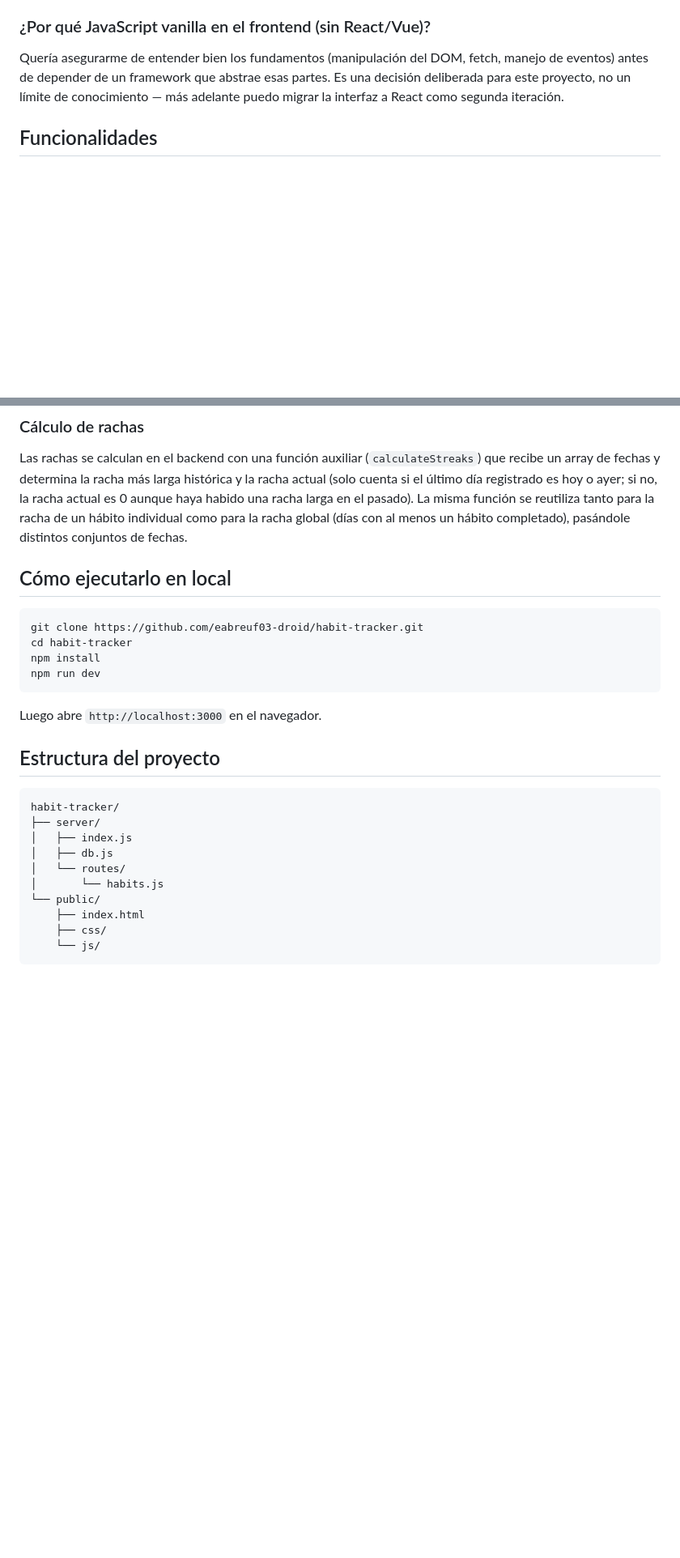
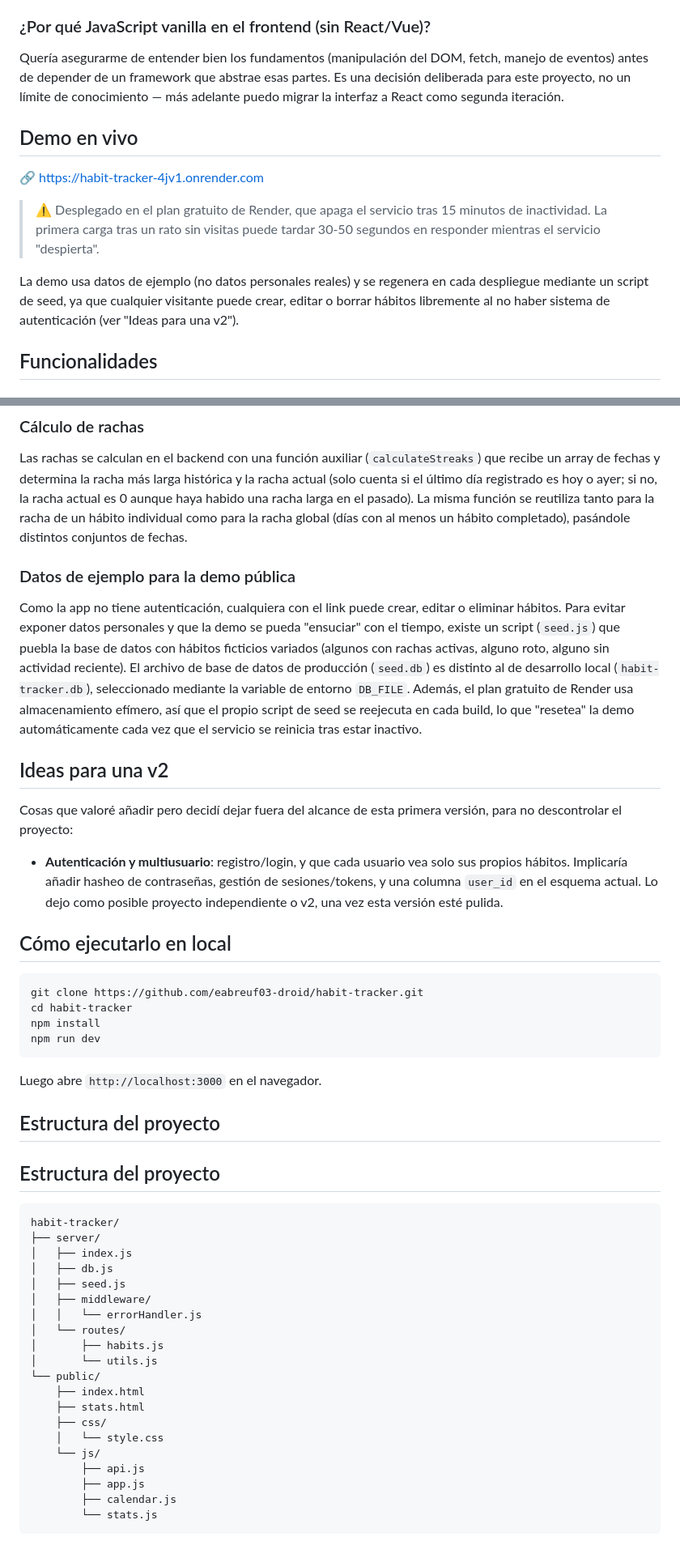
Before and after one commit to abreuf03/habit-tracker, a Markdown page: README.md, 2 parts joined by grey strips. Shown at 81% size. Rendered like a GitHub page; blank space fills up the shorter version.

Commit message:
actualizacion readme

````diff
--- a/README.md
+++ b/README.md
@@ -43,6 +43,20 @@ esas partes. Es una decisión deliberada para este proyecto, no un límite
 de conocimiento — más adelante puedo migrar la interfaz a React como
 segunda iteración.
 
+## Demo en vivo
+
+🔗 [https://habit-tracker-4jv1.onrender.com](https://habit-tracker-4jv1.onrender.com)
+
+> ⚠️ Desplegado en el plan gratuito de Render, que apaga el servicio
+> tras 15 minutos de inactividad. La primera carga tras un rato sin
+> visitas puede tardar 30-50 segundos en responder mientras el
+> servicio "despierta".
+
+La demo usa datos de ejemplo (no datos personales reales) y se
+regenera en cada despliegue mediante un script de seed, ya que
+cualquier visitante puede crear, editar o borrar hábitos libremente
+al no haber sistema de autenticación (ver "Ideas para una v2").
+
 ## Funcionalidades
 
 ### Hechas
@@ -119,6 +133,30 @@ La misma función se reutiliza tanto para la racha de un hábito individual
 como para la racha global (días con al menos un hábito completado),
 pasándole distintos conjuntos de fechas.
 
+### Datos de ejemplo para la demo pública
+Como la app no tiene autenticación, cualquiera con el link puede crear,
+editar o eliminar hábitos. Para evitar exponer datos personales y que
+la demo se pueda "ensuciar" con el tiempo, existe un script (`seed.js`)
+que puebla la base de datos con hábitos ficticios variados (algunos con
+rachas activas, alguno roto, alguno sin actividad reciente). El archivo
+de base de datos de producción (`seed.db`) es distinto al de desarrollo
+local (`habit-tracker.db`), seleccionado mediante la variable de entorno
+`DB_FILE`. Además, el plan gratuito de Render usa almacenamiento efímero,
+así que el propio script de seed se reejecuta en cada build, lo que
+"resetea" la demo automáticamente cada vez que el servicio se reinicia
+tras estar inactivo.
+
+## Ideas para una v2
+
+Cosas que valoré añadir pero decidí dejar fuera del alcance de esta
+primera versión, para no descontrolar el proyecto:
+
+- **Autenticación y multiusuario**: registro/login, y que cada usuario
+  vea solo sus propios hábitos. Implicaría añadir hasheo de contraseñas,
+  gestión de sesiones/tokens, y una columna `user_id` en el esquema
+  actual. Lo dejo como posible proyecto independiente o v2, una vez
+  esta versión esté pulida.
+
 
 ## Cómo ejecutarlo en local
 
@@ -133,15 +171,27 @@ Luego abre `http://localhost:3000` en el navegador.
 
 ## Estructura del proyecto
 
+## Estructura del proyecto
+
 ```
 habit-tracker/
 ├── server/
 │   ├── index.js
 │   ├── db.js
+│   ├── seed.js
+│   ├── middleware/
+│   │   └── errorHandler.js
 │   └── routes/
-│       └── habits.js
+│       ├── habits.js
+│       └── utils.js
 └── public/
     ├── index.html
+    ├── stats.html
     ├── css/
+    │   └── style.css
     └── js/
+        ├── api.js
+        ├── app.js
+        ├── calendar.js
+        └── stats.js
 ```
````
Also changed, not shown: other parts of README.md (+1 -1 lines).
